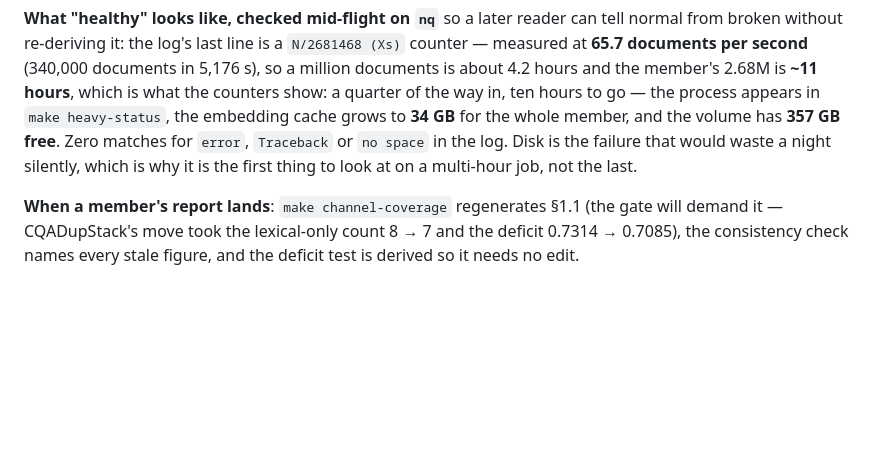
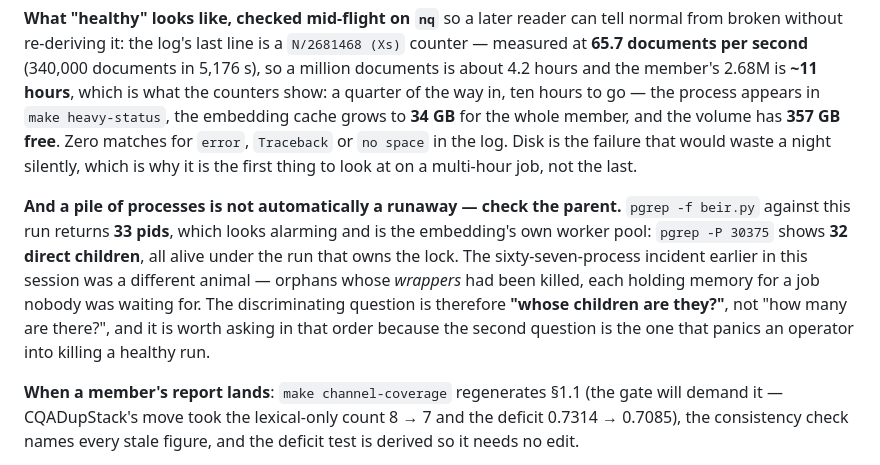
Before and after one commit to thread3d/laya-rag, a Markdown page: SCORE-LIFT.md, the part around the change. GitHub-like rendering; blank space fills up the shorter version.

Commit message:
docs(score-lift): 33 processes is not a runaway — ask whose children they are
Operational check on the ten-hour run, and the discriminating question is the parent rather than the
count. `pgrep -f beir.py` returns **33 pids**, which looks alarming; `pgrep -P 30375` shows **32 direct
children**, all alive under the run that owns the heavy lock. They are the embedding's worker pool.

The sixty-seven-process incident earlier in this session was a different animal: orphans whose *wrappers*
had been killed, each holding memory for a job nobody was waiting for. So the question to ask first is
**"whose children are they?"** — because the question an operator asks first is "how many are there?",
and that one panics them into killing a healthy run.

Recorded in §10.6 beside the disk guidance. Current counter: 360,000 of 2,681,468 at 5,473 s,
67 documents/second, ~9.6 h to go.

```diff
--- a/SCORE-LIFT.md
+++ b/SCORE-LIFT.md
@@ -2600,6 +2600,14 @@ embedding cache grows to **34 GB** for the whole member, and the volume has **35
 matches for `error`, `Traceback` or `no space` in the log. Disk is the failure that would waste a
 night silently, which is why it is the first thing to look at on a multi-hour job, not the last.
 
+**And a pile of processes is not automatically a runaway — check the parent.** `pgrep -f beir.py`
+against this run returns **33 pids**, which looks alarming and is the embedding's own worker pool:
+`pgrep -P 30375` shows **32 direct children**, all alive under the run that owns the lock. The
+sixty-seven-process incident earlier in this session was a different animal — orphans whose *wrappers*
+had been killed, each holding memory for a job nobody was waiting for. The discriminating question is
+therefore **"whose children are they?"**, not "how many are there?", and it is worth asking in that order
+because the second question is the one that panics an operator into killing a healthy run.
+
 **When a member's report lands**: `make channel-coverage` regenerates §1.1 (the gate will demand it —
 CQADupStack's move took the lexical-only count 8 → 7 and the deficit 0.7314 → 0.7085), the consistency
 check names every stale figure, and the deficit test is derived so it needs no edit.
```
